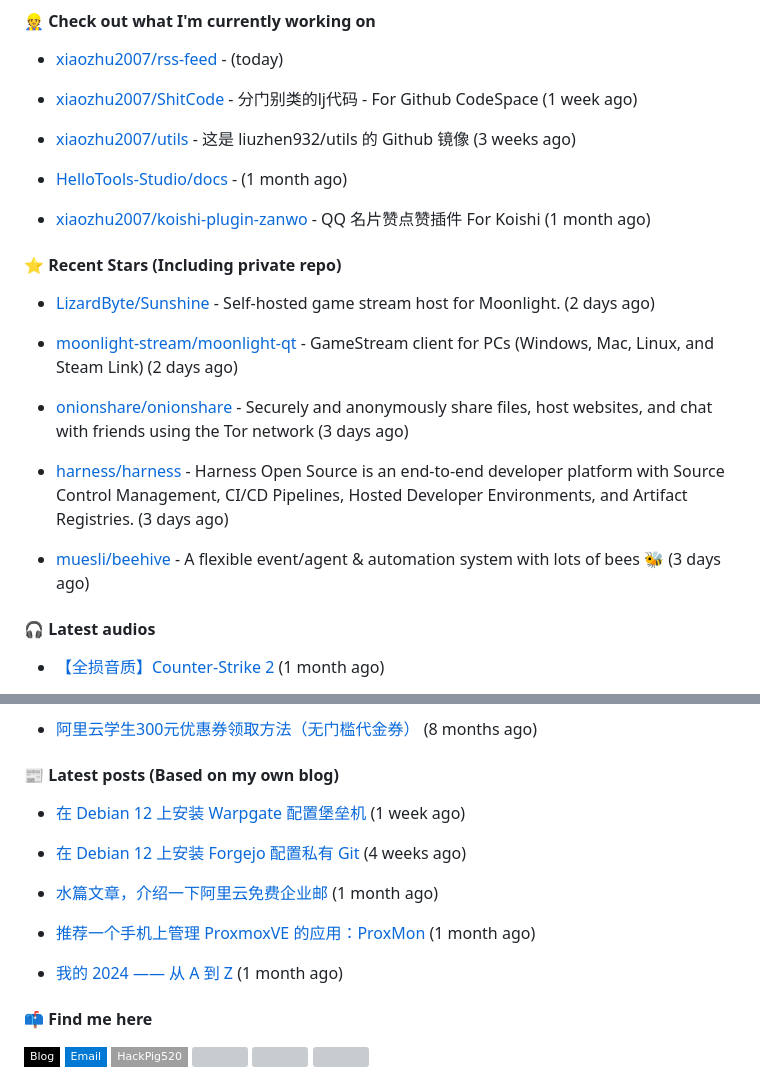
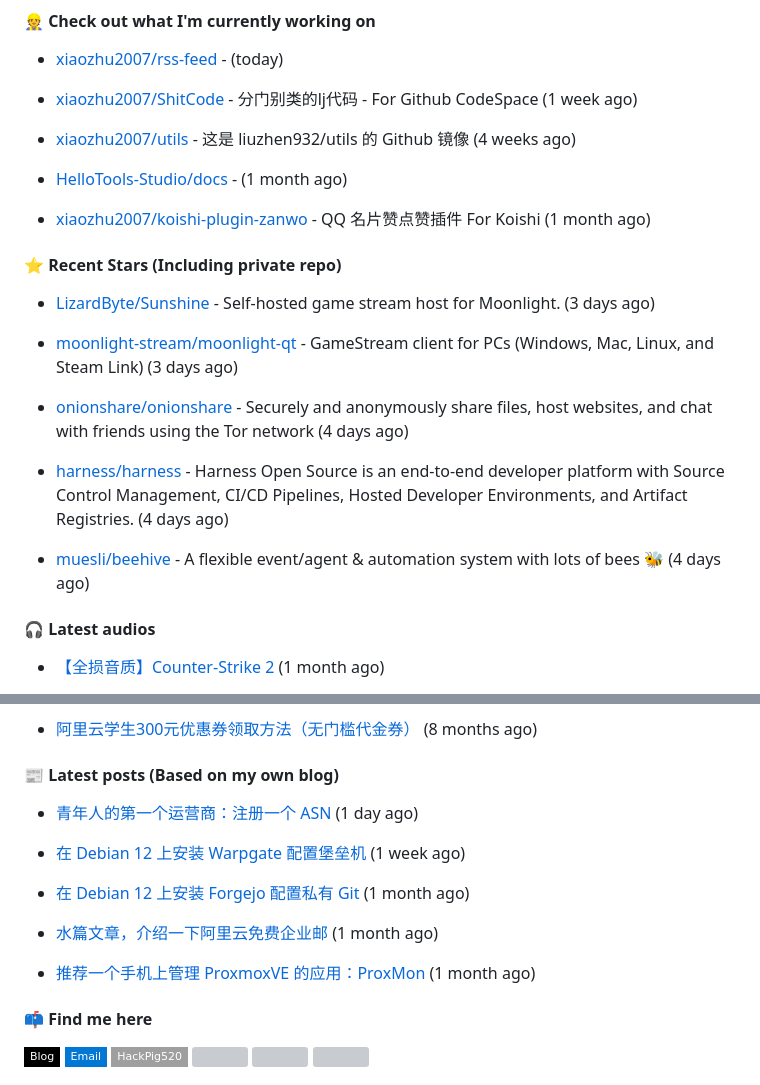
Before and after one commit to xiaozhu2007/xiaozhu2007, a Markdown page: README.md, 2 parts joined by grey strips. Drawn GitHub-style; badges without logos; grey boxes are pictures that could not be loaded.

Commit message:
docs: Update generated README [skip ci]

```diff
--- a/README.md
+++ b/README.md
@@ -37,7 +37,7 @@ Length: 250 [text/x-plain]
 
 - [xiaozhu2007/ShitCode](https://github.com/xiaozhu2007/ShitCode) - 分门别类的lj代码 - For Github CodeSpace (1 week ago)
 
-- [xiaozhu2007/utils](https://github.com/xiaozhu2007/utils) - 这是 liuzhen932/utils 的 Github 镜像 (3 weeks ago)
+- [xiaozhu2007/utils](https://github.com/xiaozhu2007/utils) - 这是 liuzhen932/utils 的 Github 镜像 (4 weeks ago)
 
 - [HelloTools-Studio/docs](https://github.com/HelloTools-Studio/docs) -  (1 month ago)
 
@@ -47,15 +47,15 @@ Length: 250 [text/x-plain]
 
 
 
-- [LizardByte/Sunshine](https://github.com/LizardByte/Sunshine) - Self-hosted game stream host for Moonlight. (2 days ago)
+- [LizardByte/Sunshine](https://github.com/LizardByte/Sunshine) - Self-hosted game stream host for Moonlight. (3 days ago)
 
-- [moonlight-stream/moonlight-qt](https://github.com/moonlight-stream/moonlight-qt) - GameStream client for PCs (Windows, Mac, Linux, and Steam Link) (2 days ago)
+- [moonlight-stream/moonlight-qt](https://github.com/moonlight-stream/moonlight-qt) - GameStream client for PCs (Windows, Mac, Linux, and Steam Link) (3 days ago)
 
-- [onionshare/onionshare](https://github.com/onionshare/onionshare) - Securely and anonymously share files, host websites, and chat with friends using the Tor network (3 days ago)
+- [onionshare/onionshare](https://github.com/onionshare/onionshare) - Securely and anonymously share files, host websites, and chat with friends using the Tor network (4 days ago)
 
-- [harness/harness](https://github.com/harness/harness) - Harness Open Source is an end-to-end developer platform with Source Control Management, CI/CD Pipelines, Hosted Developer Environments, and Artifact Registries. (3 days ago)
+- [harness/harness](https://github.com/harness/harness) - Harness Open Source is an end-to-end developer platform with Source Control Management, CI/CD Pipelines, Hosted Developer Environments, and Artifact Registries. (4 days ago)
 
-- [muesli/beehive](https://github.com/muesli/beehive) - A flexible event/agent &amp; automation system with lots of bees 🐝 (3 days ago)
+- [muesli/beehive](https://github.com/muesli/beehive) - A flexible event/agent &amp; automation system with lots of bees 🐝 (4 days ago)
 
 #### 🎧 Latest audios
 
@@ -77,15 +77,15 @@ Length: 250 [text/x-plain]
 
 #### 📰 Latest posts (Based on my own blog)
 
+- [青年人的第一个运营商：注册一个 ASN](https://blog.liuzhen932.top/posts/asn-1-registration/) (1 day ago)
+
 - [在 Debian 12 上安装 Warpgate 配置堡垒机](https://blog.liuzhen932.top/posts/hello-warpgate/) (1 week ago)
 
-- [在 Debian 12 上安装 Forgejo 配置私有 Git](https://blog.liuzhen932.top/posts/hello-forgejo/) (4 weeks ago)
+- [在 Debian 12 上安装 Forgejo 配置私有 Git](https://blog.liuzhen932.top/posts/hello-forgejo/) (1 month ago)
 
 - [水篇文章，介绍一下阿里云免费企业邮](https://blog.liuzhen932.top/posts/ali-free-mail/) (1 month ago)
 
 - [推荐一个手机上管理 ProxmoxVE 的应用：ProxMon](https://blog.liuzhen932.top/posts/proxmon/) (1 month ago)
-
-- [我的 2024 —— 从 A 到 Z](https://blog.liuzhen932.top/posts/back-2024/) (1 month ago)
 
 #### 📫 Find me here
 
```
